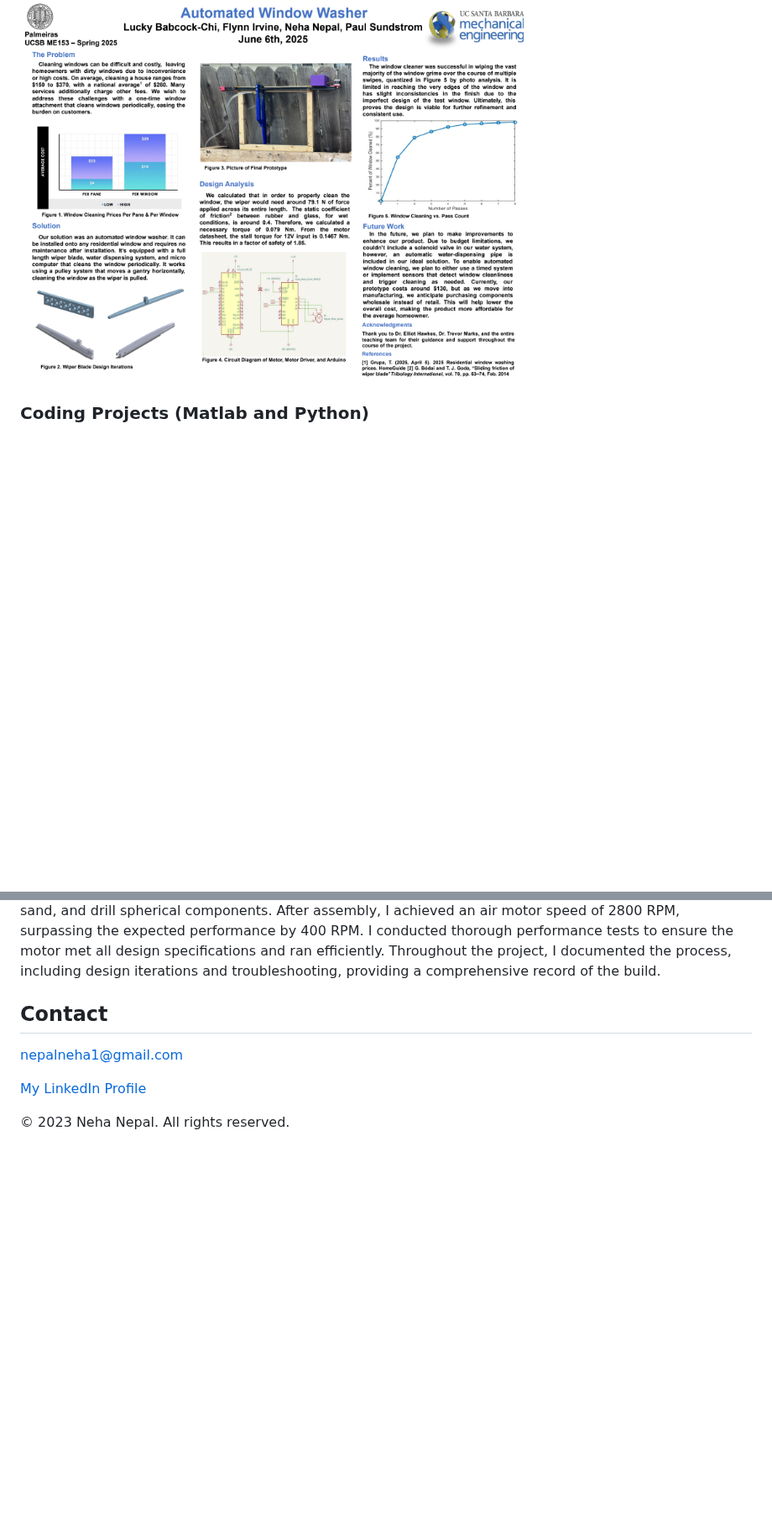
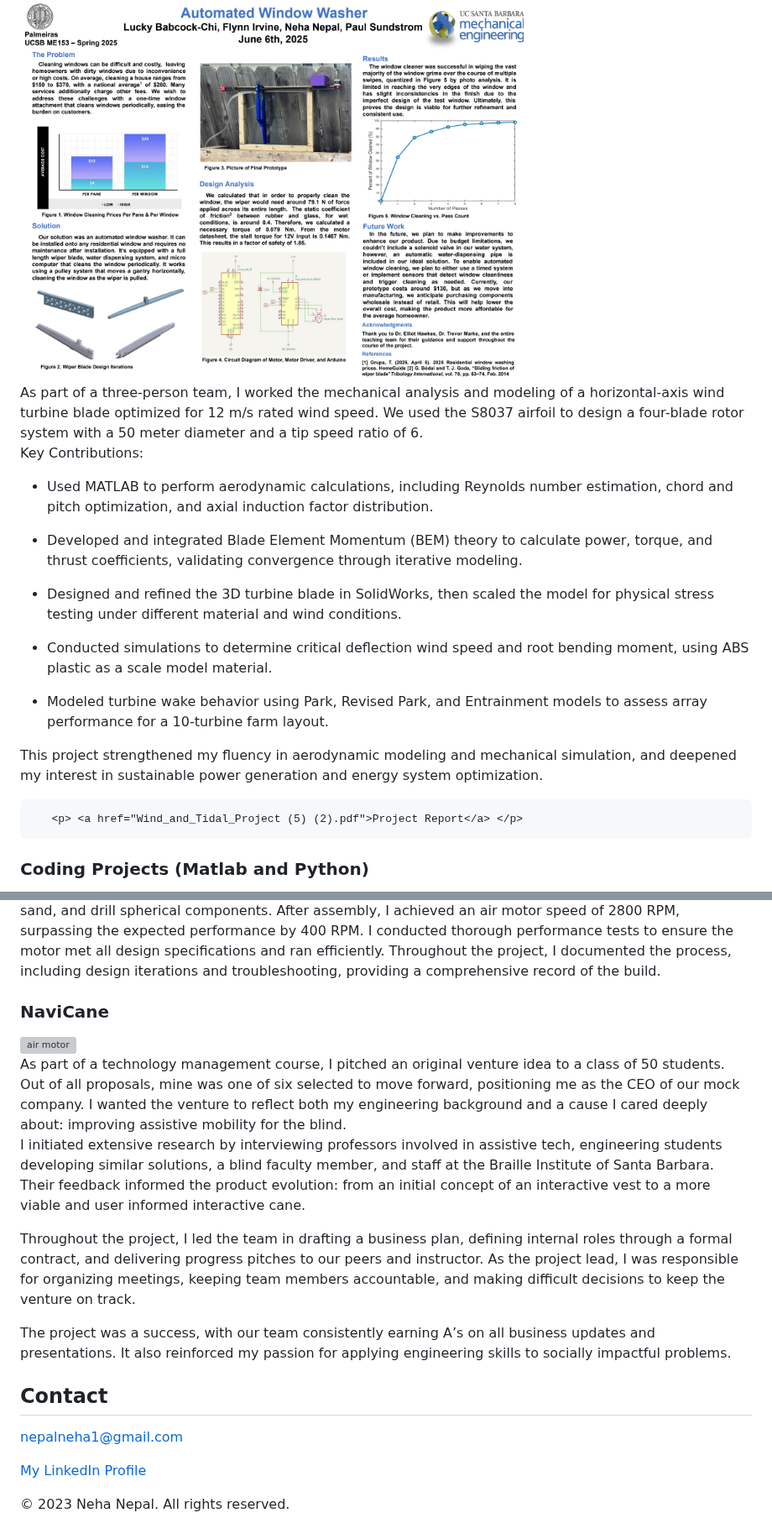
Before and after one commit to nehanepal/github.io, a Markdown page: README.md, 2 parts joined by grey strips. Shown at 84% size. GitHub-like rendering; blank space fills up the shorter version; grey boxes are pictures that could not be loaded.

```diff
--- a/README.md
+++ b/README.md
@@ -132,7 +132,24 @@ We presented our working physical prototype at the UCSB Junior Design Fair, wher
       <div style="text-align: center;">
 <img width="600" alt="Untitled" src="x.png" />
          </div>
+       As part of a three-person team, I worked the mechanical analysis and modeling of a horizontal-axis wind turbine blade optimized for 12 m/s rated wind speed. We used the S8037 airfoil to design a four-blade rotor system with a 50 meter diameter and a tip speed ratio of 6.
 
+Key Contributions:
+
+- Used MATLAB to perform aerodynamic calculations, including Reynolds number estimation, chord and pitch optimization, and axial induction factor distribution.
+
+- Developed and integrated Blade Element Momentum (BEM) theory to calculate power, torque, and thrust coefficients, validating convergence through iterative modeling.
+
+- Designed and refined the 3D turbine blade in SolidWorks, then scaled the model for physical stress testing under different material and wind conditions.
+
+- Conducted simulations to determine critical deflection wind speed and root bending moment, using ABS plastic as a scale model material.
+
+- Modeled turbine wake behavior using Park, Revised Park, and Entrainment models to assess array performance for a 10-turbine farm layout.
+
+This project strengthened my fluency in aerodynamic modeling and mechanical simulation, and deepened my interest in sustainable power generation and energy system optimization.
+
+
+       <p> <a href="Wind_and_Tidal_Project (5) (2).pdf">Project Report</a> </p>
 
  </section>
 </div>
@@ -160,6 +177,21 @@ We presented our working physical prototype at the UCSB Junior Design Fair, wher
       </div>
   </section>
 </section>
+<div class="project">
+        <h3>NaviCane</h3>
+      <div style="text-align: center;">
+      <img width="751" alt="air motor" src="https://github.com/user-attachments/assets/1b0f27f2-918e-43b5-a6cb-394c88038746" />
+         </div>
+As part of a technology management course, I pitched an original venture idea to a class of 50 students. Out of all proposals, mine was one of six selected to move forward, positioning me as the CEO of our mock company. I wanted the venture to reflect both my engineering background and a cause I cared deeply about: improving assistive mobility for the blind.
+
+I initiated extensive research by interviewing professors involved in assistive tech, engineering students developing similar solutions, a blind faculty member, and staff at the Braille Institute of Santa Barbara. Their feedback informed the product evolution: from an initial concept of an interactive vest to a more viable and user informed interactive cane.
+
+Throughout the project, I led the team in drafting a business plan, defining internal roles through a formal contract, and delivering progress pitches to our peers and instructor. As the project lead, I was responsible for organizing meetings, keeping team members accountable, and making difficult decisions to keep the venture on track.
+
+The project was a success, with our team consistently earning A’s on all business updates and presentations. It also reinforced my passion for applying engineering skills to socially impactful problems.
+      </div>
+  </section>
+</section>
 
   <section id="contact">
     <h2>Contact</h2>
```
